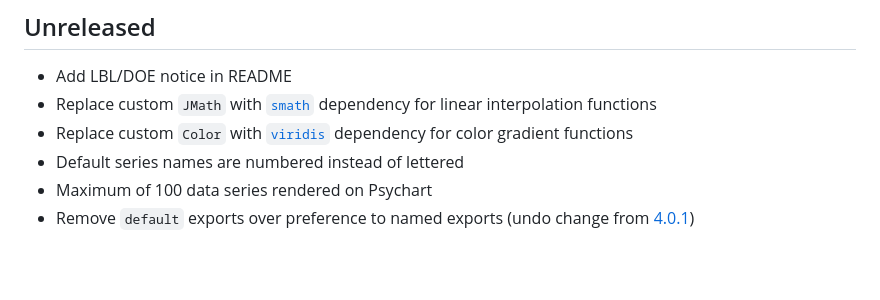
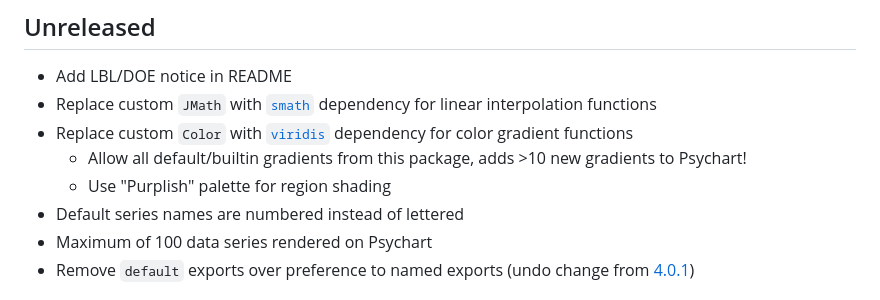
Before and after one commit to nicfv/Psychart, a Markdown page: CHANGELOG.md, the part around the change. GitHub-like rendering; blank space fills up the shorter version.

Commit message:
Log changes in changelog

```diff
--- a/CHANGELOG.md
+++ b/CHANGELOG.md
@@ -5,6 +5,8 @@
 - Add LBL/DOE notice in README
 - Replace custom `JMath` with [`smath`](https://www.npmjs.com/package/smath) dependency for linear interpolation functions
 - Replace custom `Color` with [`viridis`](https://www.npmjs.com/package/viridis) dependency for color gradient functions
+    - Allow all default/builtin gradients from this package, adds >10 new gradients to Psychart!
+    - Use "Purplish" palette for region shading
 - Default series names are numbered instead of lettered
 - Maximum of 100 data series rendered on Psychart
 - Remove `default` exports over preference to named exports (undo change from [4.0.1](#401))
```
